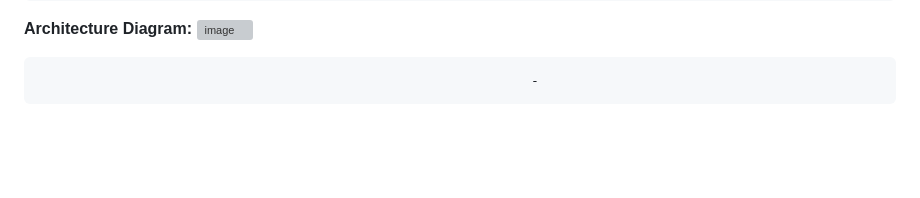
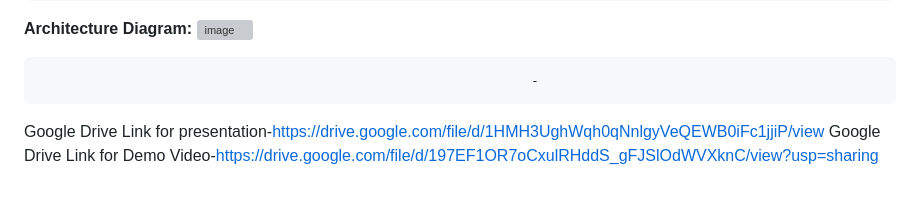
Before and after one commit to Srikar1824/DAASS, a Markdown page: README.md, the part around the change. Rendered like a GitHub page; blank space fills up the shorter version; grey boxes are pictures that could not be loaded.

Commit message:
Update README.md
Added drive links

```diff
--- a/README.md
+++ b/README.md
@@ -148,3 +148,5 @@ Instead of fixed time slots and manual rescheduling, the system dynamically prio
 **Architecture Diagram:**  <img width="758" height="514" alt="image" src="https://github.com/user-attachments/assets/6b149859-0ae4-4e87-91d1-c09f31de0248" />
 
 																   -
+Google Drive Link for presentation-https://drive.google.com/file/d/1HMH3UghWqh0qNnlgyVeQEWB0iFc1jjiP/view
+Google Drive Link for Demo Video-https://drive.google.com/file/d/197EF1OR7oCxulRHddS_gFJSlOdWVXknC/view?usp=sharing
```
